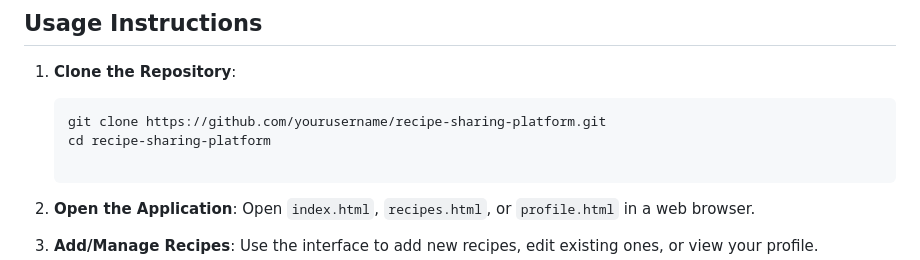
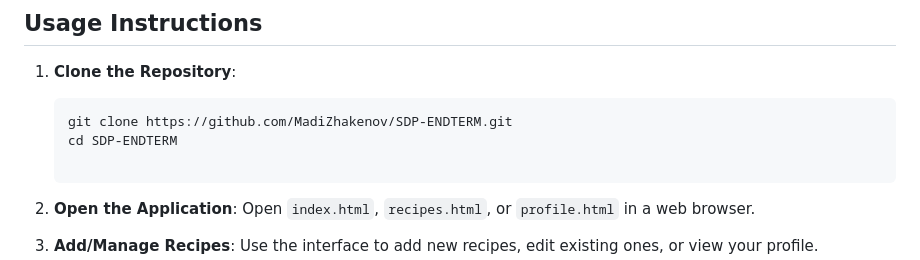
Before and after one commit to MadiZhakenov/SDP-ENDTERM, a Markdown page: README.md, the part around the change. Rendered like a GitHub page.

````diff
--- a/README.md
+++ b/README.md
@@ -44,8 +44,8 @@ The following UML diagrams illustrate the structure and interactions of the desi
 
 1. **Clone the Repository**:
    ```bash
-   git clone https://github.com/yourusername/recipe-sharing-platform.git
-   cd recipe-sharing-platform
+   git clone https://github.com/MadiZhakenov/SDP-ENDTERM.git
+   cd SDP-ENDTERM
 
 2. **Open the Application**:
    Open `index.html`, `recipes.html`, or `profile.html` in a web browser.
````
